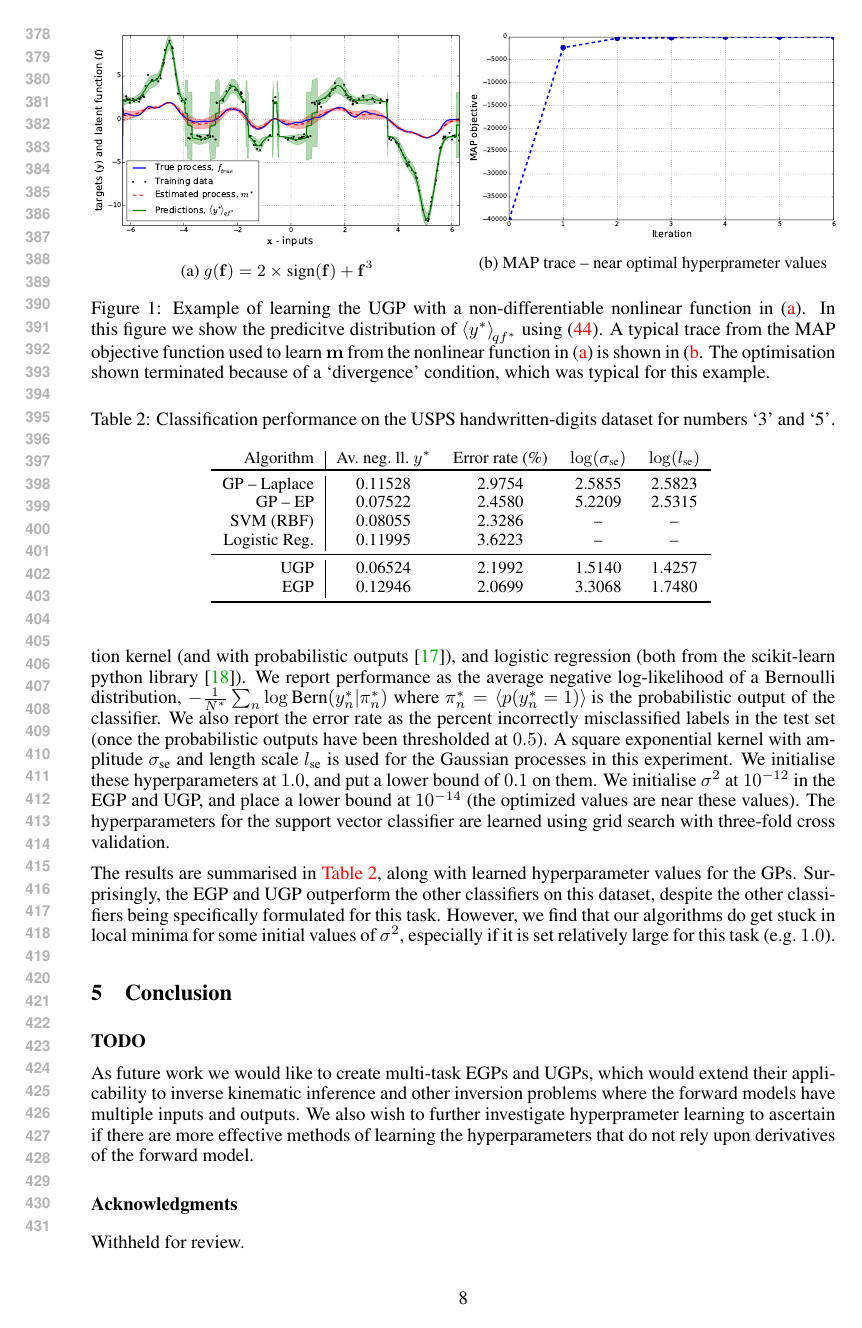
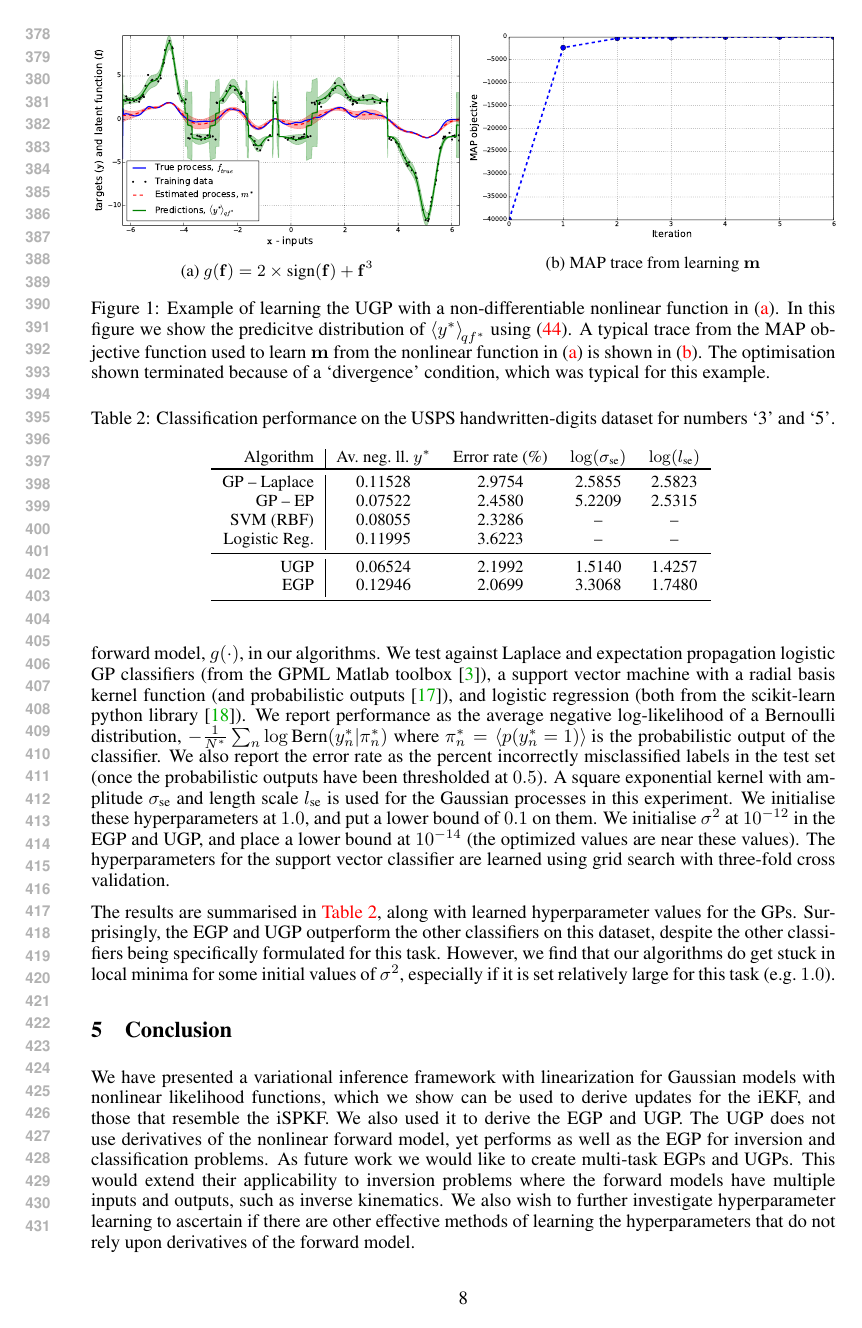
Before and after one commit to dsteinberg/nips2014paper, a LaTeX paper (nips2014lin.tex): page 8 of 9. Compiled offline with pdfLaTeX.

Commit message:
first go at conclusion, need to cut things down

```diff
--- a/nips2014lin.tex
+++ b/nips2014lin.tex
@@ -709,7 +709,7 @@ $\lvar$ initialised at 1.0 and lower-bounded at 0.1 (and 0.01 for $\lvar$).
     %\end{subfigure}
     \begin{subfigure}[b]{0.5\linewidth}
         \includegraphics[width=\linewidth]{fig/trace_end}
-        \caption{MAP trace -- near optimal hyperprameter values}
+        \caption{MAP trace from learning $\pomean$}
         \label{sub:mape}
         \vspace{1.5mm}
     \end{subfigure}
@@ -747,23 +749,23 @@ of class labels, and not the values of the latent function. The dataset we use
 is the USPS handwritten digits datasets with the task of distinguishing between
 `3' and `5' -- this is the same experiment from \cite{Rasmussen2006}. A
 logistic sigmoid is used as the forward model, $\nonlin{\cdot}$, in our
-algorithms. We test against Laplace and expectation propagation GP classifiers
-(from the GPML Matlab toolbox), a support vector machine with a radial basis
-function kernel (and with probabilistic outputs \cite{Platt1999}), and logistic
-regression (both from the scikit-learn python library \cite{scikit-learn}).
-We report performance as the average negative log-likelihood of a Bernoulli
-distribution, $-\frac{1}{N\test} \sum_n \log \bernC{\obss_n\test}{\pi\test_n}$
-where $\pi\test_n = \expec{}{\prob{\obss\test_n = 1}}$ is the probabilistic
-output of the classifier. We also report the error rate as the percent
-incorrectly misclassified labels in the test set (once the probabilistic
-outputs have been thresholded at $0.5$). A square exponential kernel with
-amplitude $\sigma_\text{se}$ and length scale $l_\text{se}$ is used for the
-Gaussian processes in this experiment. We initialise these hyperparameters at
-$1.0$, and put a lower bound of $0.1$ on them. We initialise $\lvar$ at
-$10^{-12}$ in the EGP and UGP, and place a lower bound at $10^{-14}$ (the
-optimized values are near these values). The hyperparameters for the support
-vector classifier are learned using grid search with three-fold cross
-validation.
+algorithms. We test against Laplace and expectation propagation logistic GP
+classifiers (from the GPML Matlab toolbox \cite{Rasmussen2006}), a support
+vector machine with a radial basis kernel function (and probabilistic outputs
+\cite{Platt1999}), and logistic regression (both from the scikit-learn python
+library \cite{scikit-learn}).  We report performance as the average negative
+log-likelihood of a Bernoulli distribution, $-\frac{1}{N\test} \sum_n \log
+\bernC{\obss_n\test}{\pi\test_n}$ where $\pi\test_n =
+\expec{}{\prob{\obss\test_n = 1}}$ is the probabilistic output of the
+classifier. We also report the error rate as the percent incorrectly
+misclassified labels in the test set (once the probabilistic outputs have been
+thresholded at $0.5$). A square exponential kernel with amplitude
+$\sigma_\text{se}$ and length scale $l_\text{se}$ is used for the Gaussian
+processes in this experiment. We initialise these hyperparameters at $1.0$, and
+put a lower bound of $0.1$ on them. We initialise $\lvar$ at $10^{-12}$ in the
+EGP and UGP, and place a lower bound at $10^{-14}$ (the optimized values are
+near these values). The hyperparameters for the support vector classifier are
+learned using grid search with three-fold cross validation.
 
 The results are summarised in \autoref{tab:class}, along with learned
 hyperparameter values for the GPs. Surprisingly, the EGP and UGP outperform the
@@ -796,13 +798,16 @@ is set relatively large for this task~(e.g.~$1.0$).
 
 \section{Conclusion}
 
-\textbf{TODO}
-
-As future work we would like to create multi-task EGPs and UGPs, which would
-extend their applicability to inverse kinematic inference and other inversion
-problems where the forward models have multiple inputs and outputs. We also
-wish to further investigate hyperprameter learning to ascertain if there are
-more effective methods of learning the hyperparameters that do not rely upon
+We have presented a variational inference framework with linearization for
+Gaussian models with nonlinear likelihood functions, which we show can be used
+to derive updates for the iEKF, and those that resemble the iSPKF. We also used
+it to derive the EGP and UGP. The UGP does not use derivatives of the nonlinear
+forward model, yet performs as well as the EGP for inversion and classification
+problems.  As future work we would like to create multi-task EGPs and UGPs.
+This would extend their applicability to inversion problems where the forward
+models have multiple inputs and outputs, such as inverse kinematics. We also
+wish to further investigate hyperparameter learning to ascertain if there are
+other effective methods of learning the hyperparameters that do not rely upon
 derivatives of the forward model.
 
 
```
Also changed, not shown: nips2014lin.tex (18 more changed lines).
